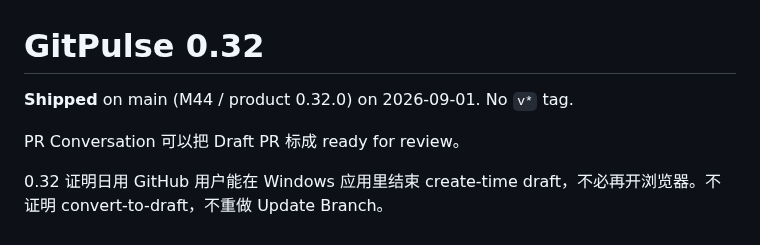
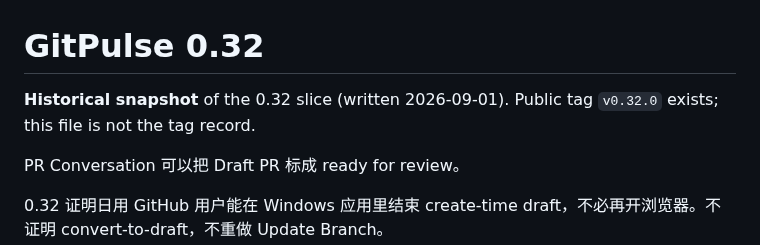
Before and after one commit to Skymly/GitPulse, a Markdown page: docs/plans/0.32.md, the part around the change. GitHub-like rendering.

Commit message:
Mark the 0.32 plan as a historical snapshot. (#647)
The file still said there was no v* tag after v0.32.0 shipped.

Co-authored-by: Skymly <98217@users.noreply.github.com>
Co-authored-by: Cursor <cursoragent@cursor.com>

```diff
--- a/docs/plans/0.32.md
+++ b/docs/plans/0.32.md
@@ -1,6 +1,6 @@
 # GitPulse 0.32
 
-**Shipped** on main (M44 / product 0.32.0) on 2026-09-01. No `v*` tag.
+**Historical snapshot** of the 0.32 slice (written 2026-09-01). Public tag `v0.32.0` exists; this file is not the tag record.
 
 PR Conversation 可以把 Draft PR 标成 ready for review。
 
```
